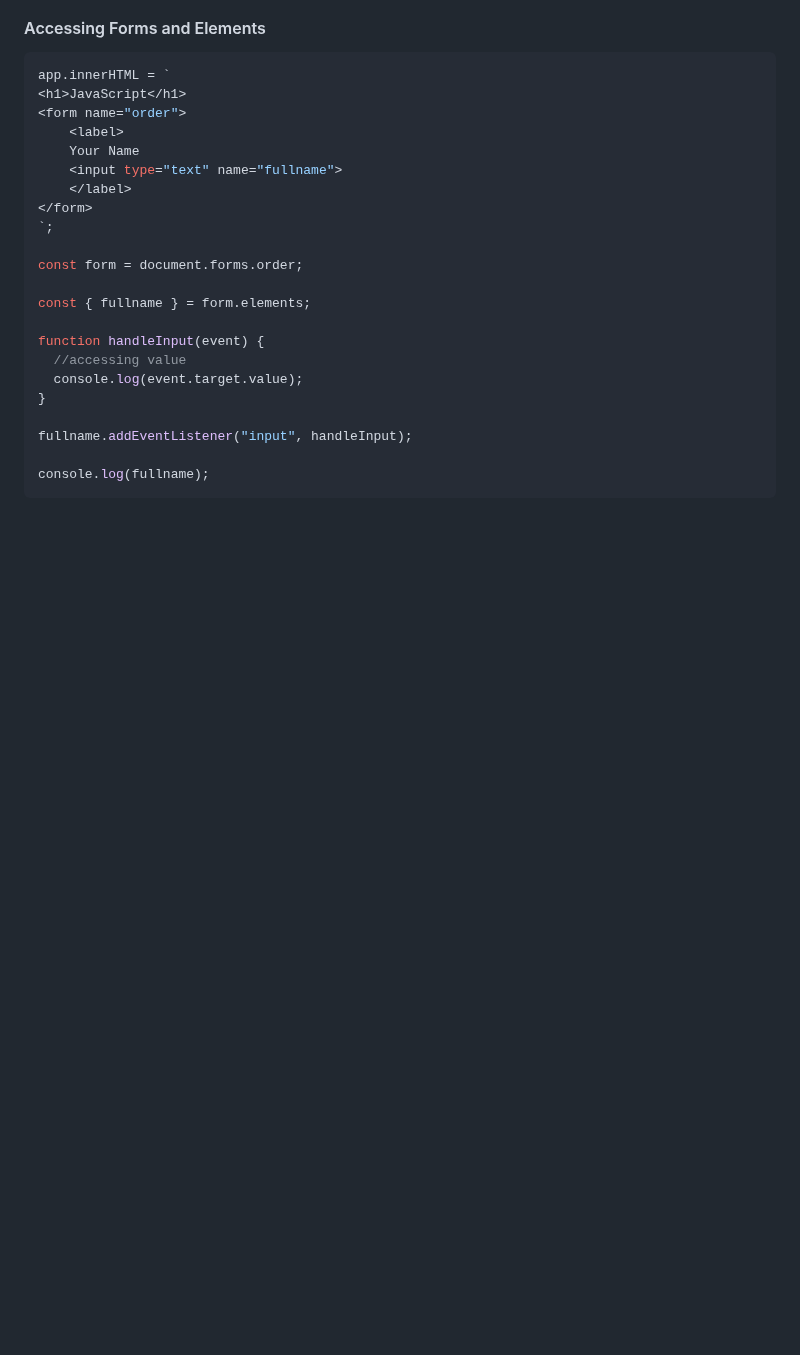
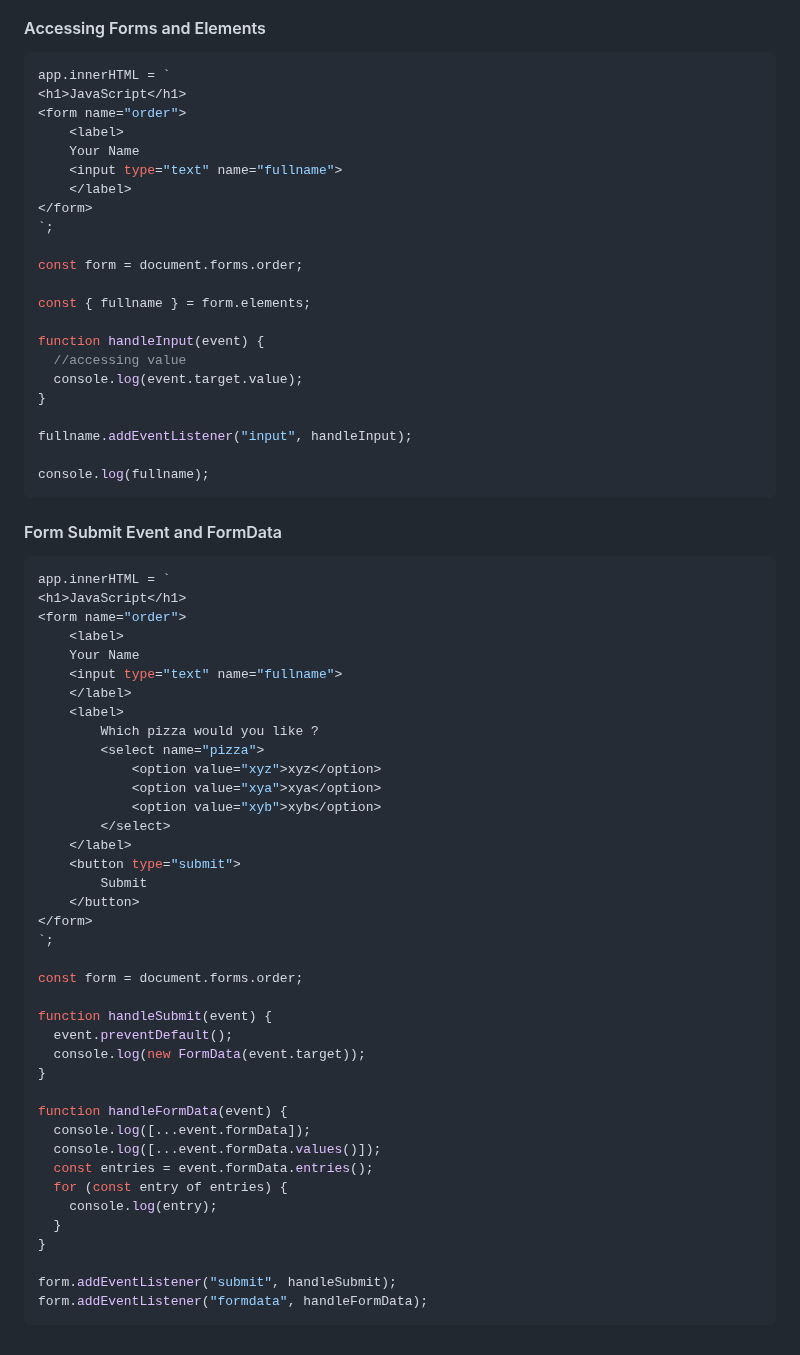
Before and after one commit to Akash52/awesome-javascript-concepts, a Markdown page: javascript-dom-project/README.md, the part around the change. GitHub-like rendering; blank space fills up the shorter version.

Commit message:
Form Submit Event and FormData

````diff
--- a/javascript-dom-project/README.md
+++ b/javascript-dom-project/README.md
@@ -726,3 +726,47 @@ fullname.addEventListener("input", handleInput);
 
 console.log(fullname);
 ```
+
+#### Form Submit Event and FormData
+
+```js
+app.innerHTML = `
+<h1>JavaScript</h1>
+<form name="order">
+    <label>
+    Your Name
+    <input type="text" name="fullname">
+    </label>
+    <label>
+        Which pizza would you like ?
+        <select name="pizza">
+            <option value="xyz">xyz</option>
+            <option value="xya">xya</option>
+            <option value="xyb">xyb</option>
+        </select>
+    </label>
+    <button type="submit">
+        Submit
+    </button>
+</form>
+`;
+
+const form = document.forms.order;
+
+function handleSubmit(event) {
+  event.preventDefault();
+  console.log(new FormData(event.target));
+}
+
+function handleFormData(event) {
+  console.log([...event.formData]);
+  console.log([...event.formData.values()]);
+  const entries = event.formData.entries();
+  for (const entry of entries) {
+    console.log(entry);
+  }
+}
+
+form.addEventListener("submit", handleSubmit);
+form.addEventListener("formdata", handleFormData);
+```
````
